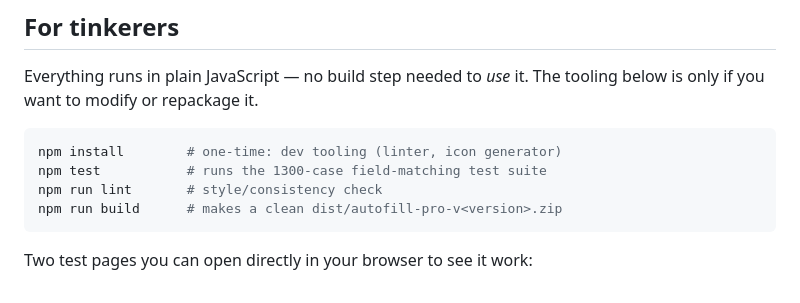
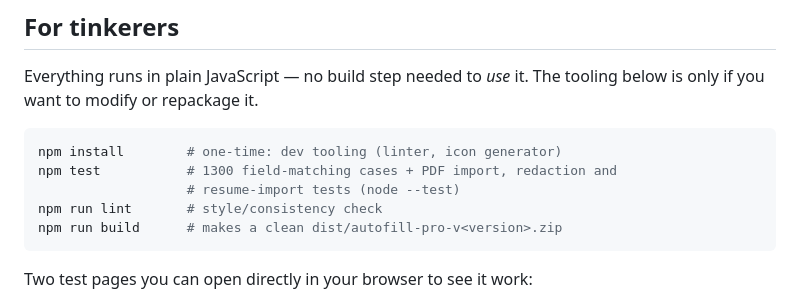
Before and after one commit to sandeepvijayarao09/autofill-pro, a Markdown page: README.md, the part around one of its changes. GitHub-like rendering.

````diff
--- a/README.md
+++ b/README.md
@@ -81,7 +91,8 @@ tooling below is only if you want to modify or repackage it.
 
 ```bash
 npm install        # one-time: dev tooling (linter, icon generator)
-npm test           # runs the 1300-case field-matching test suite
+npm test           # 1300 field-matching cases + PDF import, redaction and
+                   # resume-import tests (node --test)
 npm run lint       # style/consistency check
 npm run build      # makes a clean dist/autofill-pro-v<version>.zip
 ```
````
Also changed, not shown: other parts of README.md (+10 -0 lines), docs/screenshot-fill.png (added), docs/screenshot-popup.png (added), 1 other file.
